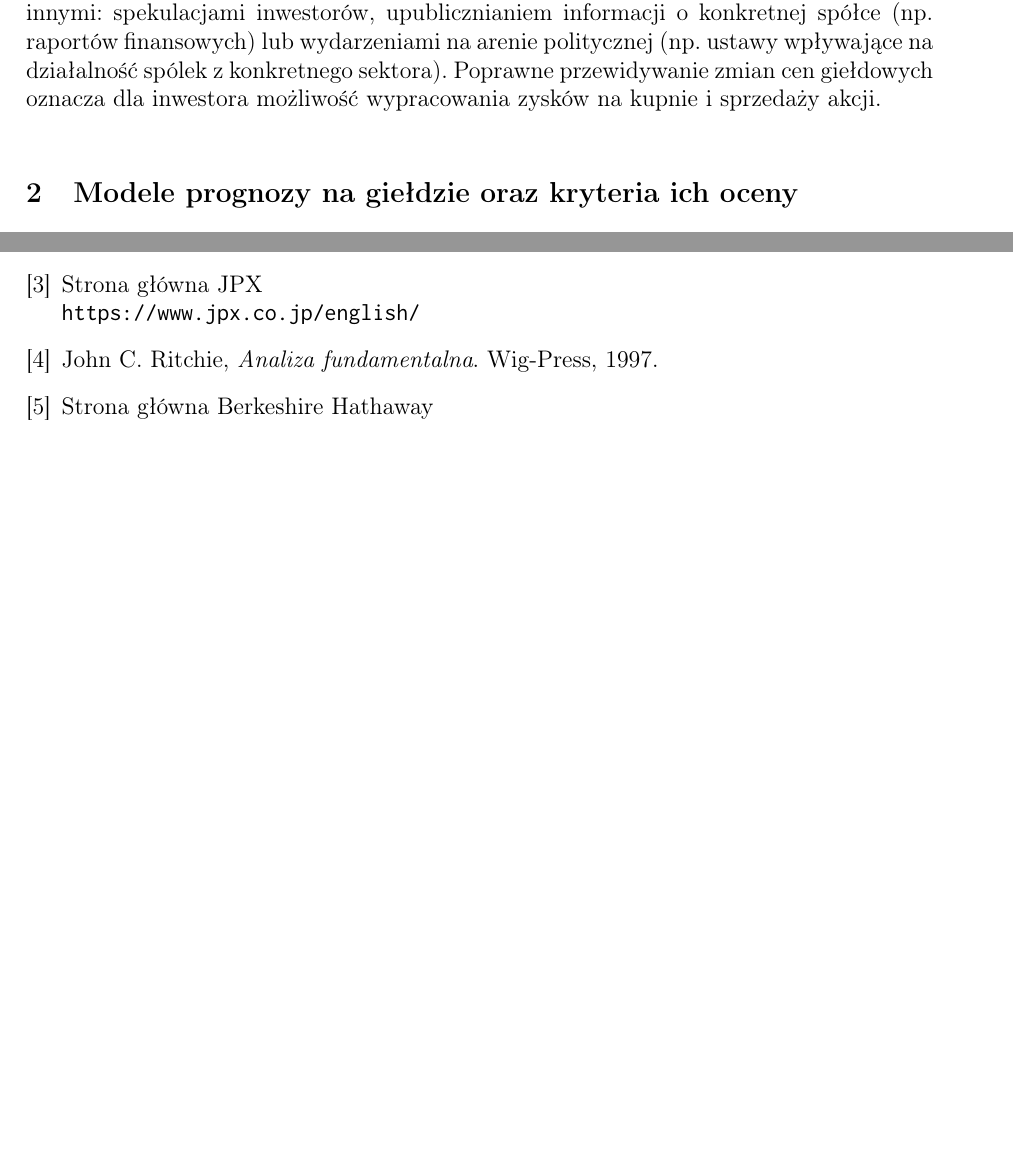
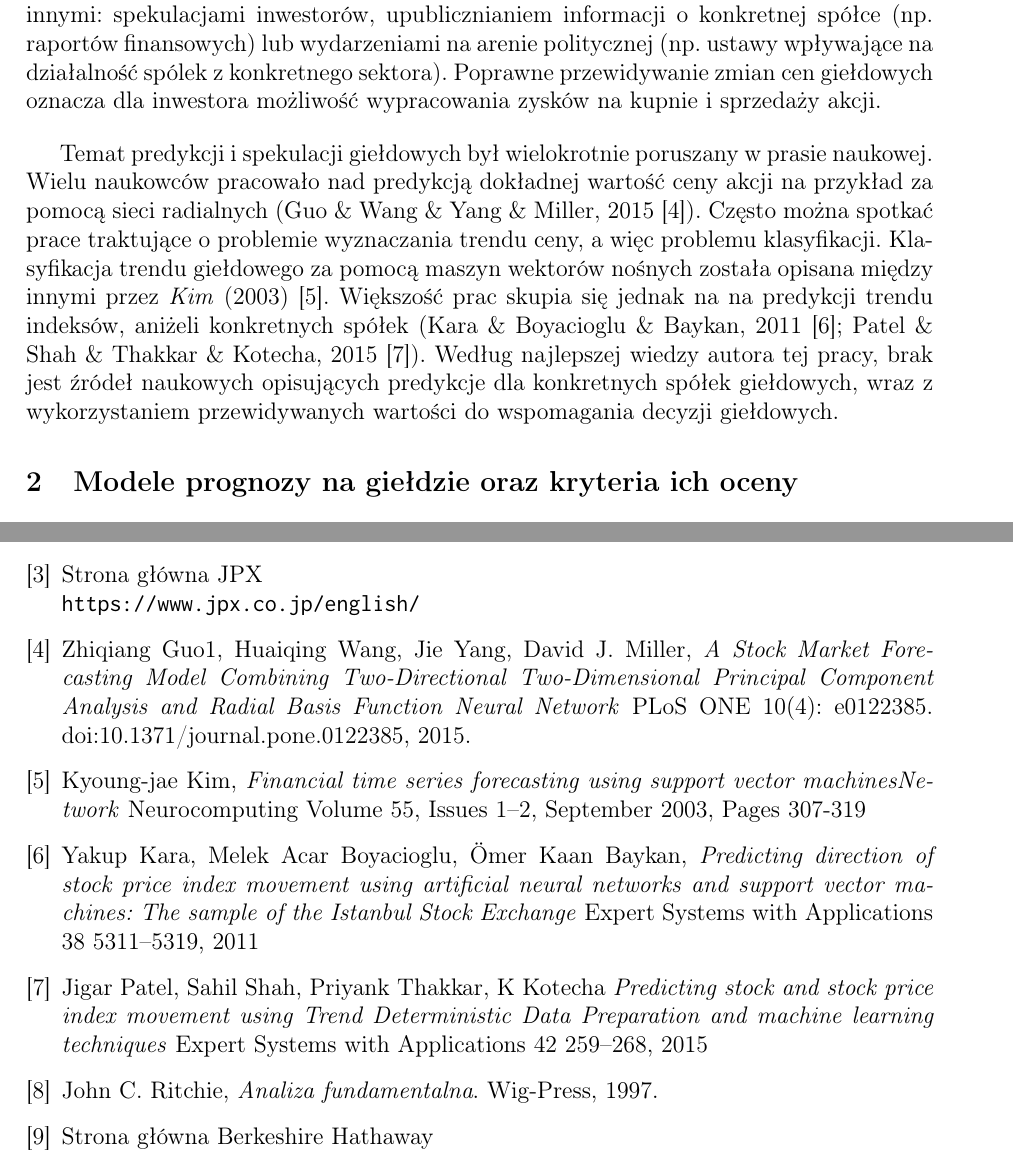
Before and after one commit to nikowis/ai-broker, a LaTeX thesis (docs/Praca/praca.tex): two parts of pages 9 and 53 of 57, joined at a grey line, cut so that both start at the same text, the shorter picture padded with empty space. Compiled offline with pdfLaTeX.

Commit message:
[docs] Intro.

```diff
--- a/docs/Praca/praca.tex
+++ b/docs/Praca/praca.tex
@@ -178,8 +179,7 @@ Giełda z definicji jest miejscem wymiany towarów przez sprzedawców i kupców.
 
 \bigskip
 
-%TODO dotychczasowe pejpery traktujące o temacie
-
+Temat predykcji i spekulacji giełdowych był wielokrotnie poruszany w prasie naukowej. Wielu naukowców pracowało nad predykcją dokładnej wartość ceny akcji na przykład za pomocą sieci radialnych (Guo \& Wang \& Yang \& Miller, 2015 \cite{paper_regression_radial}). Często można spotkać prace traktujące o problemie wyznaczania trendu ceny, a więc problemu klasyfikacji. Klasyfikacja trendu giełdowego za pomocą maszyn wektorów nośnych została opisana między innymi przez \textit{Kim} (2003) \cite{paper_classification_svm}. Większość prac skupia się jednak na na predykcji trendu indeksów, aniżeli konkretnych spółek (Kara \& Boyacioglu \& Baykan, 2011 \cite{paper_classification_index_istanbul}; Patel \& Shah \& Thakkar \& Kotecha, 2015 \cite{paper_classification_index_sp500}). Według najlepszej wiedzy autora tej pracy, brak jest źródeł naukowych opisujących predykcje dla konkretnych spółek giełdowych, wraz z wykorzystaniem przewidywanych wartości do wspomagania decyzji giełdowych.
 
 \section{Modele prognozy na giełdzie oraz kryteria ich oceny}
 
@@ -1570,6 +1570,30 @@ Strona główna NASDAQ
 Strona główna JPX
 \\\url{https://www.jpx.co.jp/english/}
 
+ \bibitem{paper_regression_radial}
+Zhiqiang Guo1, Huaiqing Wang, Jie Yang, David J. Miller,
+\textit{A Stock Market Forecasting Model Combining Two-Directional Two-Dimensional Principal Component Analysis and Radial Basis Function Neural Network}
+PLoS ONE 10(4): e0122385. doi:10.1371/journal.pone.0122385, 2015.
+
+
+ \bibitem{paper_classification_svm}
+Kyoung-jae Kim,
+\textit{Financial time series forecasting using support vector machinesNetwork}
+Neurocomputing Volume 55, Issues 1–2, September 2003, Pages 307-319
+
+
+ \bibitem{paper_classification_index_istanbul}
+Yakup Kara, Melek Acar Boyacioglu, Ömer Kaan Baykan,
+\textit{Predicting direction of stock price index movement using artificial neural
+networks and support vector machines: The sample of the Istanbul Stock Exchange}
+Expert Systems with Applications 38 5311–5319, 2011
+
+ \bibitem{paper_classification_index_sp500}
+Jigar Patel, Sahil Shah, Priyank Thakkar, K Kotecha
+\textit{Predicting stock and stock price index movement using Trend
+Deterministic Data Preparation and machine learning techniques}
+Expert Systems with Applications 42 259–268, 2015
+
 \bibitem{fundamentalanalysis}
   John C. Ritchie,
   \textit{Analiza fundamentalna}.
```
Also changed, not shown: docs/Praca/praca.tex (5 more changed lines).
